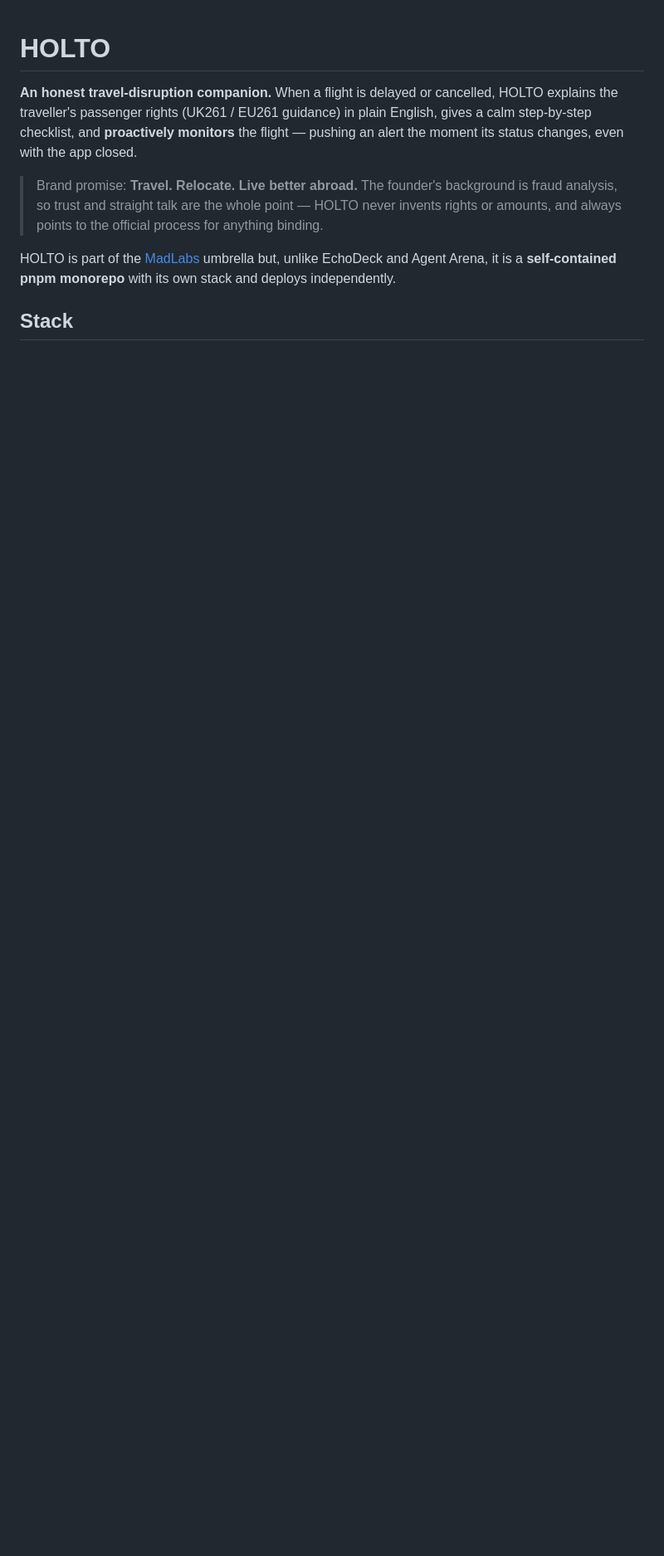
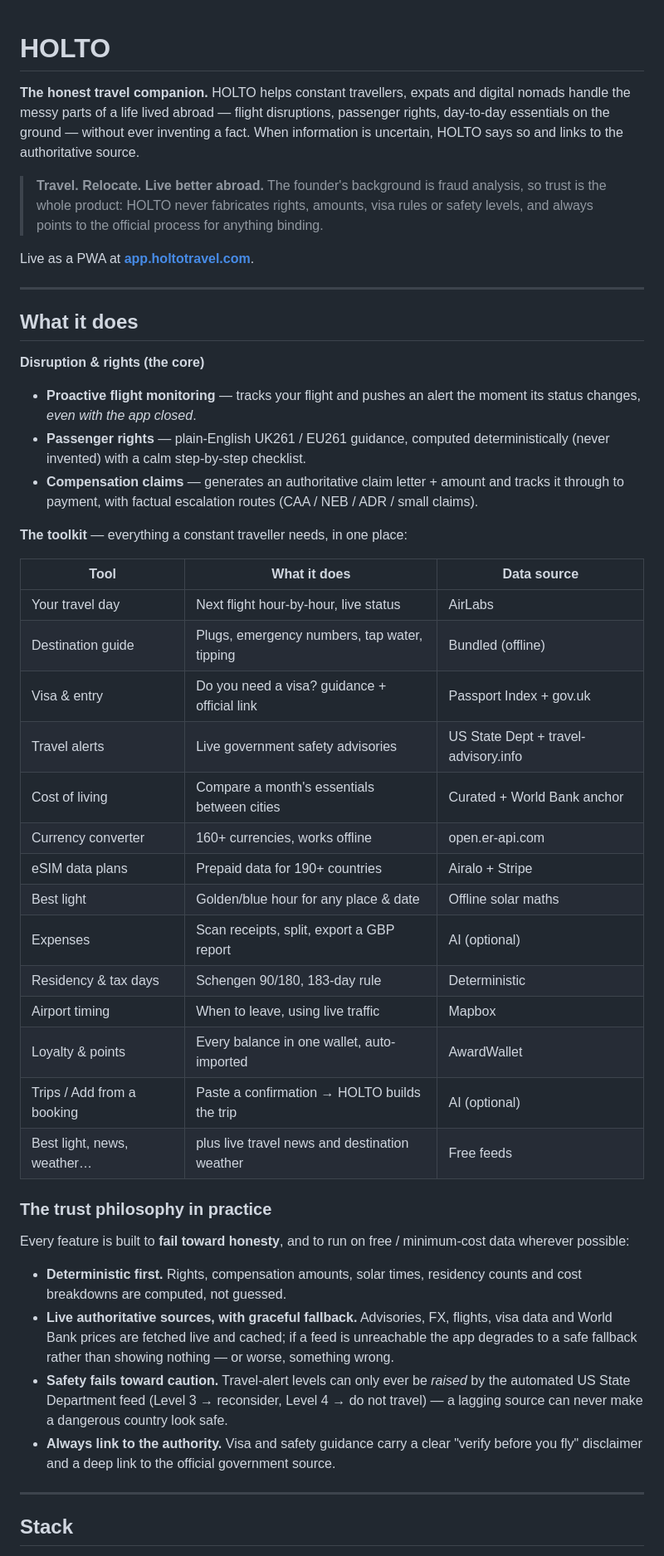
Before and after one commit to Gabriele1977it/Show-HN, a Markdown page: holto/README.md, the part around one of its changes. Shown at 83% size. Rendered like a GitHub page; blank space fills up the shorter version.

```diff
--- a/holto/README.md
+++ b/holto/README.md
@@ -1,18 +1,68 @@
 # HOLTO
 
-**An honest travel-disruption companion.** When a flight is delayed or cancelled,
-HOLTO explains the traveller's passenger rights (UK261 / EU261 guidance) in plain
-English, gives a calm step-by-step checklist, and **proactively monitors** the
-flight — pushing an alert the moment its status changes, even with the app closed.
+**The honest travel companion.** HOLTO helps constant travellers, expats and
+digital nomads handle the messy parts of a life lived abroad — flight
+disruptions, passenger rights, day-to-day essentials on the ground — without
+ever inventing a fact. When information is uncertain, HOLTO says so and links to
+the authoritative source.
 
-> Brand promise: **Travel. Relocate. Live better abroad.** The founder's background
-> is fraud analysis, so trust and straight talk are the whole point — HOLTO never
-> invents rights or amounts, and always points to the official process for anything
-> binding.
+> **Travel. Relocate. Live better abroad.** The founder's background is fraud
+> analysis, so trust is the whole product: HOLTO never fabricates rights, amounts,
+> visa rules or safety levels, and always points to the official process for
+> anything binding.
 
-HOLTO is part of the [MadLabs](../README.md) umbrella but, unlike EchoDeck and
-Agent Arena, it is a **self-contained pnpm monorepo** with its own stack and
-deploys independently.
+Live as a PWA at **[app.holtotravel.com](https://app.holtotravel.com)**.
+
+---
+
+## What it does
+
+**Disruption & rights (the core)**
+- **Proactive flight monitoring** — tracks your flight and pushes an alert the
+  moment its status changes, *even with the app closed*.
+- **Passenger rights** — plain-English UK261 / EU261 guidance, computed
+  deterministically (never invented) with a calm step-by-step checklist.
+- **Compensation claims** — generates an authoritative claim letter + amount and
+  tracks it through to payment, with factual escalation routes (CAA / NEB / ADR /
+  small claims).
+
+**The toolkit** — everything a constant traveller needs, in one place:
+
+| Tool | What it does | Data source |
+|------|--------------|-------------|
+| Your travel day | Next flight hour-by-hour, live status | AirLabs |
+| Destination guide | Plugs, emergency numbers, tap water, tipping | Bundled (offline) |
+| Visa & entry | Do you need a visa? guidance + official link | Passport Index + gov.uk |
+| Travel alerts | Live government safety advisories | US State Dept + travel-advisory.info |
+| Cost of living | Compare a month's essentials between cities | Curated + World Bank anchor |
+| Currency converter | 160+ currencies, works offline | open.er-api.com |
+| eSIM data plans | Prepaid data for 190+ countries | Airalo + Stripe |
+| Best light | Golden/blue hour for any place & date | Offline solar maths |
+| Expenses | Scan receipts, split, export a GBP report | AI (optional) |
+| Residency & tax days | Schengen 90/180, 183-day rule | Deterministic |
+| Airport timing | When to leave, using live traffic | Mapbox |
+| Loyalty & points | Every balance in one wallet, auto-imported | AwardWallet |
+| Trips / Add from a booking | Paste a confirmation → HOLTO builds the trip | AI (optional) |
+| Best light, news, weather… | plus live travel news and destination weather | Free feeds |
+
+### The trust philosophy in practice
+
+Every feature is built to **fail toward honesty**, and to run on free / minimum-cost
+data wherever possible:
+
+- **Deterministic first.** Rights, compensation amounts, solar times, residency
+  counts and cost breakdowns are computed, not guessed.
+- **Live authoritative sources, with graceful fallback.** Advisories, FX,
+  flights, visa data and World Bank prices are fetched live and cached; if a feed
+  is unreachable the app degrades to a safe fallback rather than showing nothing —
+  or worse, something wrong.
+- **Safety fails toward caution.** Travel-alert levels can only ever be *raised*
+  by the automated US State Department feed (Level 3 → reconsider, Level 4 → do not
+  travel) — a lagging source can never make a dangerous country look safe.
+- **Always link to the authority.** Visa and safety guidance carry a clear "verify
+  before you fly" disclaimer and a deep link to the official government source.
+
+---
 
 ## Stack
 
```
Also changed, not shown: other parts of holto/README.md (+94 -74 lines).
